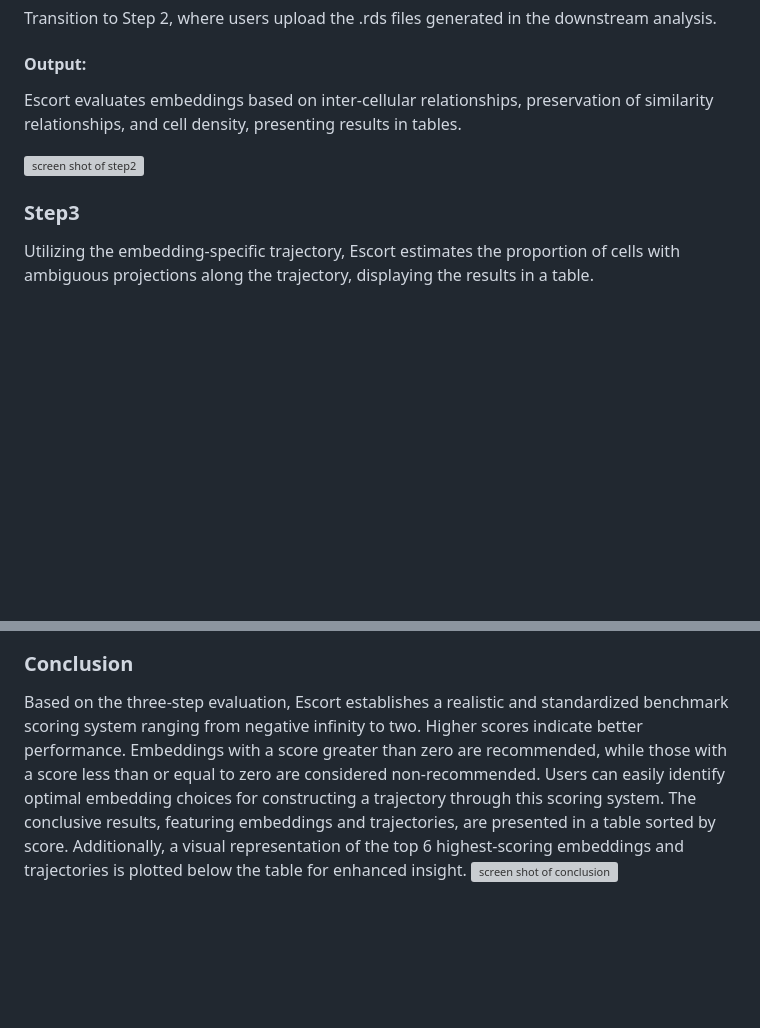
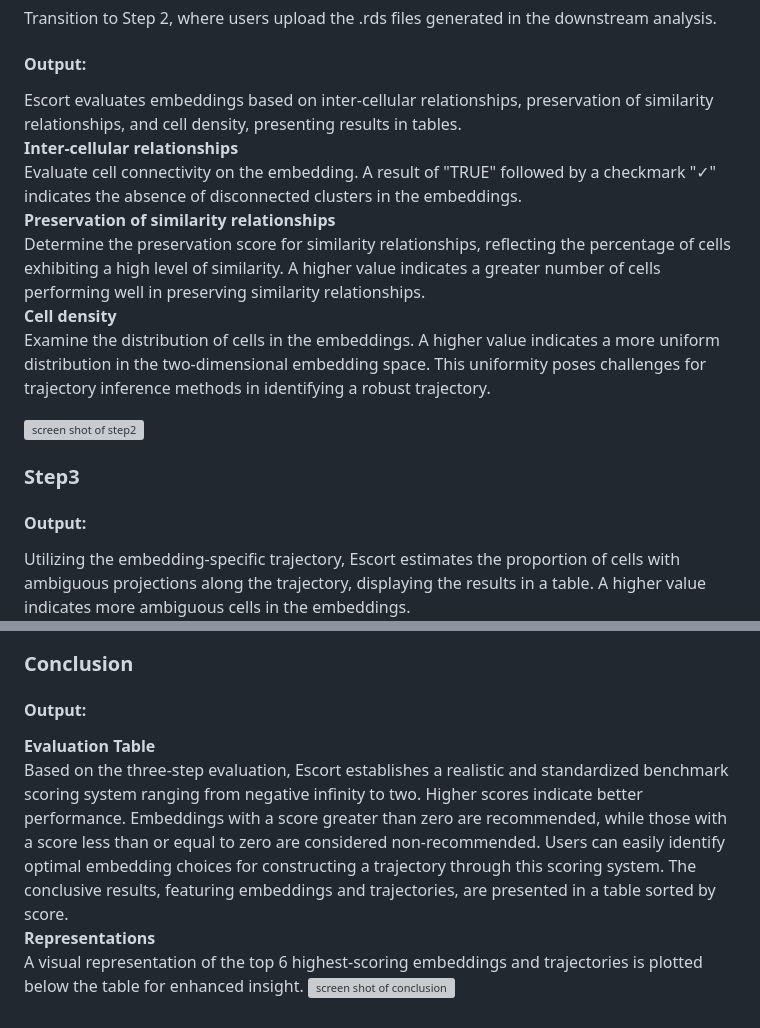
Before and after one commit to xiaorudong/Escort, a Markdown page: vignettes/shiny_vignette.md, 2 parts joined by grey strips. GitHub-like rendering; blank space fills up the shorter version; grey boxes are pictures that could not be loaded.

```diff
--- a/vignettes/shiny_vignette.md
+++ b/vignettes/shiny_vignette.md
@@ -39,15 +39,26 @@ Click "Download Trajectory", allowing you to save the embedding and trajectory i
 #### Input:
 Transition to Step 2, where users upload the .rds files generated in the downstream analysis.
 #### Output:
-Escort evaluates embeddings based on inter-cellular relationships, preservation of similarity relationships, and cell density, presenting results in tables.
+Escort evaluates embeddings based on inter-cellular relationships, preservation of similarity relationships, and cell density, presenting results in tables. <br/>
+**Inter-cellular relationships** <br/>
+Evaluate cell connectivity on the embedding. A result of "TRUE" followed by a checkmark "✓" indicates the absence of disconnected clusters in the embeddings. <br/>
+**Preservation of similarity relationships** <br/>
+Determine the preservation score for similarity relationships, reflecting the percentage of cells exhibiting a high level of similarity. A higher value indicates a greater number of cells performing well in preserving similarity relationships. <br/>
+**Cell density** <br/>
+Examine the distribution of cells in the embeddings. A higher value indicates a more uniform distribution in the two-dimensional embedding space. This uniformity poses challenges for trajectory inference methods in identifying a robust trajectory.
 
 ![screen shot of step2](shiny_step2.png)
 
 ### Step3
-Utilizing the embedding-specific trajectory, Escort estimates the proportion of cells with ambiguous projections along the trajectory, displaying the results in a table.
+#### Output:
+Utilizing the embedding-specific trajectory, Escort estimates the proportion of cells with ambiguous projections along the trajectory, displaying the results in a table. A higher value indicates more ambiguous cells in the embeddings.
 ![screen shot of step3](shiny_step3.png)
 
 
 ### Conclusion
-Based on the three-step evaluation, Escort establishes a realistic and standardized benchmark scoring system ranging from negative infinity to two. Higher scores indicate better performance. Embeddings with a score greater than zero are recommended, while those with a score less than or equal to zero are considered non-recommended. Users can easily identify optimal embedding choices for constructing a trajectory through this scoring system. The conclusive results, featuring embeddings and trajectories, are presented in a table sorted by score. Additionally, a visual representation of the top 6 highest-scoring embeddings and trajectories is plotted below the table for enhanced insight.
+#### Output:
+**Evaluation Table** <br/>
+Based on the three-step evaluation, Escort establishes a realistic and standardized benchmark scoring system ranging from negative infinity to two. Higher scores indicate better performance. Embeddings with a score greater than zero are recommended, while those with a score less than or equal to zero are considered non-recommended. Users can easily identify optimal embedding choices for constructing a trajectory through this scoring system. The conclusive results, featuring embeddings and trajectories, are presented in a table sorted by score. <br/>
+**Representations** <br/>
+A visual representation of the top 6 highest-scoring embeddings and trajectories is plotted below the table for enhanced insight.
 ![screen shot of conclusion](shiny_conclusion.png)
```
